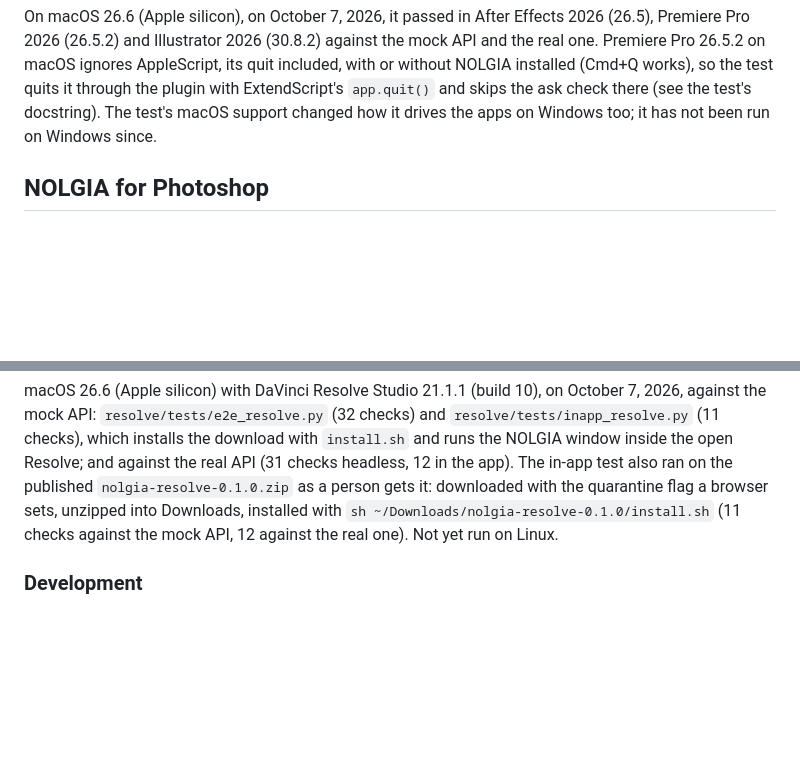
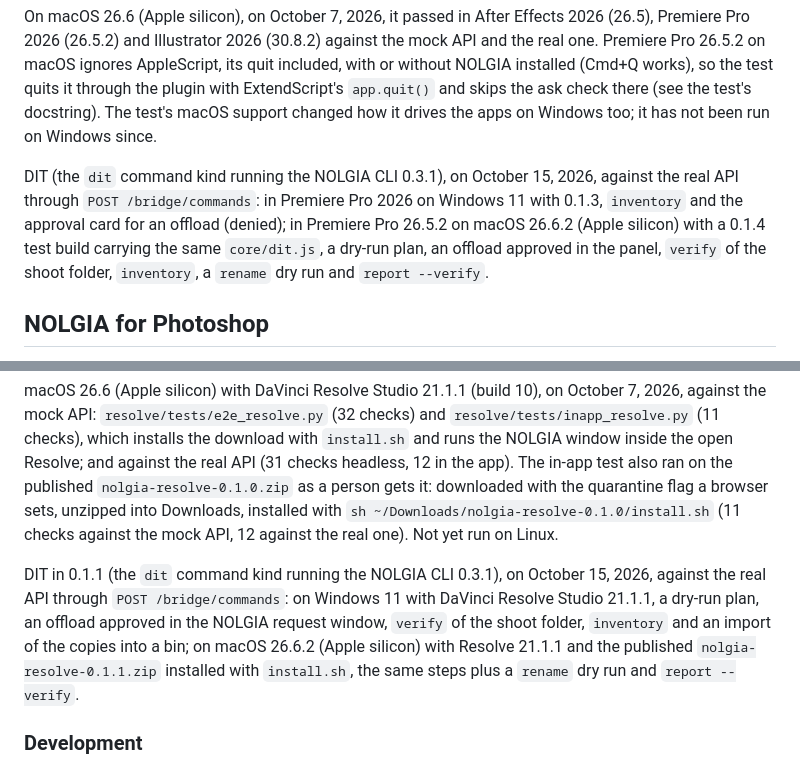
Before and after one commit to nolgiainc/nolgia-plugins, a Markdown page: README.md, 2 parts joined by grey strips. Drawn GitHub-style; blank space fills up the shorter version.

Commit message:
docs: where the DIT command kind was tested (Windows, macOS) (#15)

```diff
--- a/README.md
+++ b/README.md
@@ -347,6 +347,14 @@ works), so the test quits it through the plugin with ExtendScript's
 `app.quit()` and skips the ask check there (see the test's docstring). The
 test's macOS support changed how it drives the apps on Windows too; it has
 not been run on Windows since.
+
+DIT (the `dit` command kind running the NOLGIA CLI 0.3.1), on October 15,
+2026, against the real API through `POST /bridge/commands`: in Premiere Pro
+2026 on Windows 11 with 0.1.3, `inventory` and the approval card for an
+offload (denied); in Premiere Pro 26.5.2 on macOS 26.6.2 (Apple silicon)
+with a 0.1.4 test build carrying the same `core/dit.js`, a dry-run plan, an
+offload approved in the panel, `verify` of the shoot folder, `inventory`, a
+`rename` dry run and `report --verify`.
 
 ## NOLGIA for Photoshop
 
@@ -736,6 +744,15 @@ Downloads, installed with `sh ~/Downloads/nolgia-resolve-0.1.0/install.sh`
 (11 checks against the mock API, 12 against the real one). Not yet run on
 Linux.
 
+DIT in 0.1.1 (the `dit` command kind running the NOLGIA CLI 0.3.1), on
+October 15, 2026, against the real API through `POST /bridge/commands`:
+on Windows 11 with DaVinci Resolve Studio 21.1.1, a dry-run plan, an
+offload approved in the NOLGIA request window, `verify` of the shoot folder,
+`inventory` and an import of the copies into a bin; on macOS 26.6.2 (Apple
+silicon) with Resolve 21.1.1 and the published `nolgia-resolve-0.1.1.zip`
+installed with `install.sh`, the same steps plus a `rename` dry run and
+`report --verify`.
+
 ### Development
 
 The plugin is standard library Python in
```
